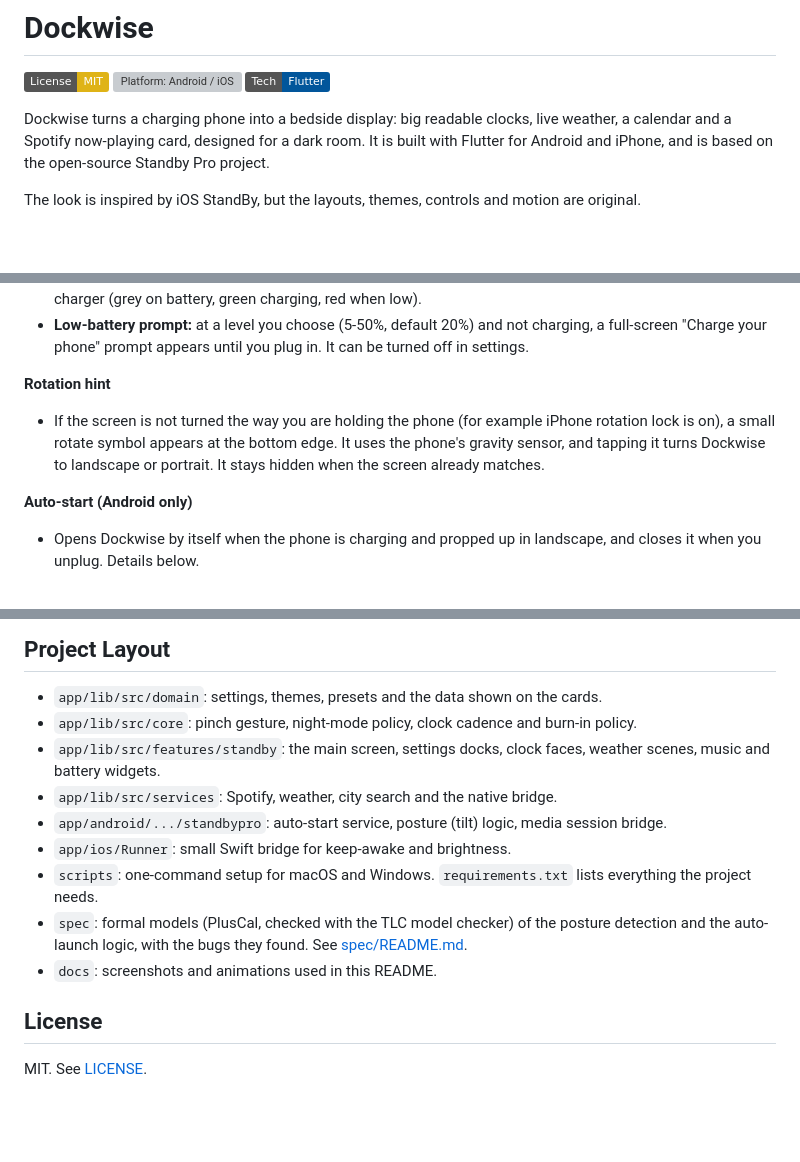
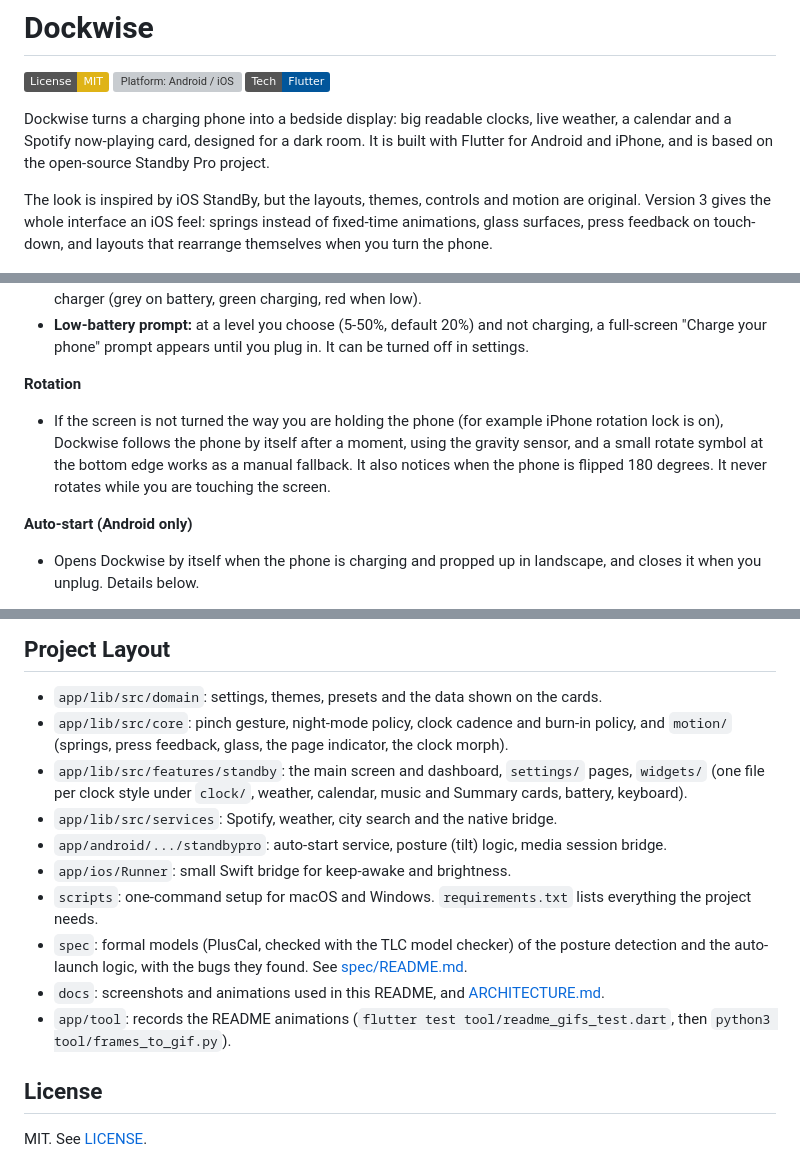
Before and after one commit to HardikKotangale/Dockwise, a Markdown page: README.md, 3 parts joined by grey strips. GitHub-like rendering; badges without logos; blank space fills up the shorter version; grey boxes are pictures that could not be loaded.

```diff
--- a/README.md
+++ b/README.md
@@ -6,7 +6,7 @@
 
 Dockwise turns a charging phone into a bedside display: big readable clocks, live weather, a calendar and a Spotify now-playing card, designed for a dark room. It is built with Flutter for Android and iPhone, and is based on the open-source Standby Pro project.
 
-The look is inspired by iOS StandBy, but the layouts, themes, controls and motion are original.
+The look is inspired by iOS StandBy, but the layouts, themes, controls and motion are original. Version 3 gives the whole interface an iOS feel: springs instead of fixed-time animations, glass surfaces, press feedback on touch-down, and layouts that rearrange themselves when you turn the phone.
 
 <p align="center">
   <img src="docs/screenshots/frame-fullscreen.png" width="49%" alt="Frame clock filling the whole screen">
@@ -91,8 +139,8 @@ The music card has three small buttons in its header: **queue**, **search** and
 - **Battery badge:** a tiny percentage in the top-right corner, shown only when the battery is not full on the charger (grey on battery, green charging, red when low).
 - **Low-battery prompt:** at a level you choose (5-50%, default 20%) and not charging, a full-screen "Charge your phone" prompt appears until you plug in. It can be turned off in settings.
 
-**Rotation hint**
-- If the screen is not turned the way you are holding the phone (for example iPhone rotation lock is on), a small rotate symbol appears at the bottom edge. It uses the phone's gravity sensor, and tapping it turns Dockwise to landscape or portrait. It stays hidden when the screen already matches.
+**Rotation**
+- If the screen is not turned the way you are holding the phone (for example iPhone rotation lock is on), Dockwise follows the phone by itself after a moment, using the gravity sensor, and a small rotate symbol at the bottom edge works as a manual fallback. It also notices when the phone is flipped 180 degrees. It never rotates while you are touching the screen.
 
 **Auto-start (Android only)**
 - Opens Dockwise by itself when the phone is charging and propped up in landscape, and closes it when you unplug. Details below.
@@ -234,14 +282,15 @@ cd android && ./gradlew :app:testDebugUnitTest   # tilt-detection unit tests (Wi
 ## Project Layout
 
 - `app/lib/src/domain`: settings, themes, presets and the data shown on the cards.
-- `app/lib/src/core`: pinch gesture, night-mode policy, clock cadence and burn-in policy.
-- `app/lib/src/features/standby`: the main screen, settings docks, clock faces, weather scenes, music and battery widgets.
+- `app/lib/src/core`: pinch gesture, night-mode policy, clock cadence and burn-in policy, and `motion/` (springs, press feedback, glass, the page indicator, the clock morph).
+- `app/lib/src/features/standby`: the main screen and dashboard, `settings/` pages, `widgets/` (one file per clock style under `clock/`, weather, calendar, music and Summary cards, battery, keyboard).
 - `app/lib/src/services`: Spotify, weather, city search and the native bridge.
 - `app/android/.../standbypro`: auto-start service, posture (tilt) logic, media session bridge.
 - `app/ios/Runner`: small Swift bridge for keep-awake and brightness.
 - `scripts`: one-command setup for macOS and Windows. `requirements.txt` lists everything the project needs.
 - `spec`: formal models (PlusCal, checked with the TLC model checker) of the posture detection and the auto-launch logic, with the bugs they found. See [spec/README.md](spec/README.md).
-- `docs`: screenshots and animations used in this README.
+- `docs`: screenshots and animations used in this README, and [ARCHITECTURE.md](docs/ARCHITECTURE.md).
+- `app/tool`: records the README animations (`flutter test tool/readme_gifs_test.dart`, then `python3 tool/frames_to_gif.py`).
 
 ## License
 
```
Also changed, not shown: other parts of README.md (+54 -6 lines), docs/ARCHITECTURE.md (added, +42 -0 lines), docs/clock-rotate.gif (added), docs/music-buttons.gif (added), docs/page-dots.gif (added), 2 other files.
